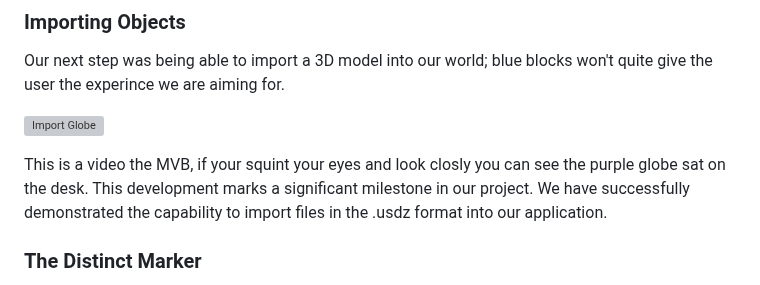
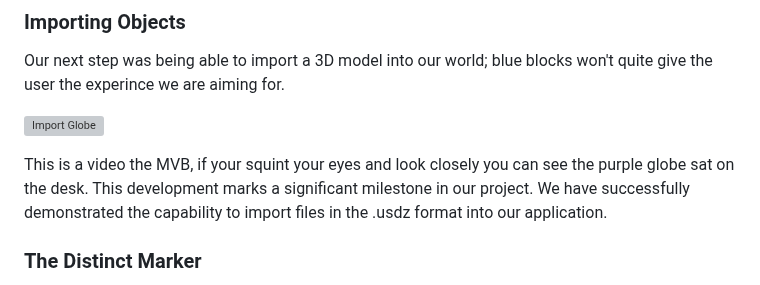
Before and after one commit to pw22232/AIAREnhanced-Tech, a Markdown page: mock-up/mock-up-page.md, the part around the change. Rendered like a GitHub page; grey boxes are pictures that could not be loaded.

Commit message:
Update mock-up/mock-up-page.md
Co-authored-by: Peter Sheehan <123549235+ak22112@users.noreply.github.com>

```diff
--- a/mock-up/mock-up-page.md
+++ b/mock-up/mock-up-page.md
@@ -60,7 +60,7 @@ Our next step was being able to import a 3D model into our world; blue blocks wo
 
 ![Import Globe](import_globe.gif)
 
-This is a video the MVB, if your squint your eyes and look closly you can see the purple globe sat on the desk. This development marks a significant milestone in our project. We have successfully demonstrated the capability to import files in the .usdz format into our application.
+This is a video the MVB, if your squint your eyes and look closely you can see the purple globe sat on the desk. This development marks a significant milestone in our project. We have successfully demonstrated the capability to import files in the .usdz format into our application.
 
 ### The Distinct Marker
 
```
